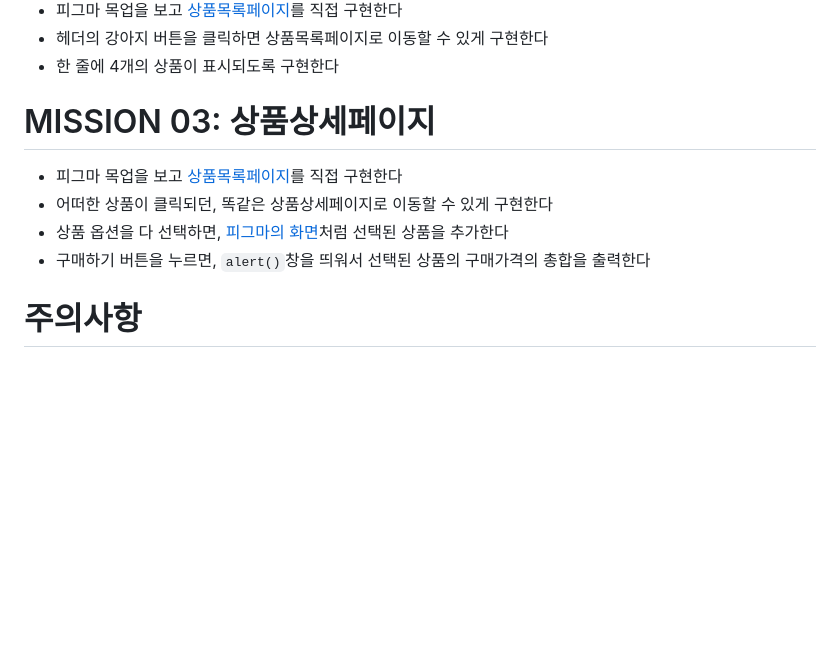
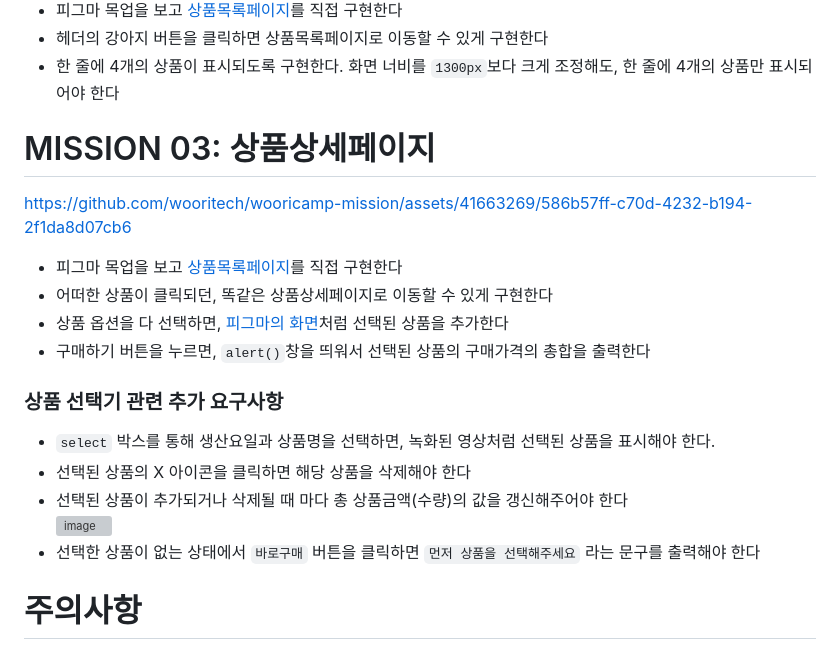
Before and after one commit to wooritech/wooricamp-mission, a Markdown page: 미션.md, the part around the change printed below. Drawn GitHub-style; blank space fills up the shorter version; grey boxes are pictures that could not be loaded.

```diff
--- a/미션.md
+++ b/미션.md
@@ -32,14 +36,27 @@ https://github.com/wooritech/wooricamp-mission/assets/41663269/e16aaf34-7f2b-449
 - 피그마 목업을 보고 [상품목록페이지](https://www.figma.com/proto/V7Au7QEhV8Qs0O9JizekpN/WooriCamp-Mission-01?type=design&node-id=109-301&t=KwIU7fdNe91DBNzF-0&scaling=min-zoom&page-id=109%3A240&starting-point-node-id=109%3A241)를 직접 구현한다
 - 헤더의 강아지 버튼을 클릭하면 상품목록페이지로 이동할 수 있게 구현한다
-- 한 줄에 4개의 상품이 표시되도록 구현한다
+- 한 줄에 4개의 상품이 표시되도록 구현한다.
+  화면 너비를 `1300px`보다 크게 조정해도, 한 줄에 4개의 상품만 표시되어야 한다
 
 
 # MISSION 03: 상품상세페이지
+
+https://github.com/wooritech/wooricamp-mission/assets/41663269/586b57ff-c70d-4232-b194-2f1da8d07cb6
 
 - 피그마 목업을 보고 [상품목록페이지](https://www.figma.com/proto/V7Au7QEhV8Qs0O9JizekpN/WooriCamp-Mission-01?type=design&node-id=109-538&t=KwIU7fdNe91DBNzF-0&scaling=min-zoom&page-id=109%3A240&starting-point-node-id=109%3A241)를 직접 구현한다
 - 어떠한 상품이 클릭되던, 똑같은 상품상세페이지로 이동할 수 있게 구현한다
 - 상품 옵션을 다 선택하면, [피그마의 화면](https://www.figma.com/proto/V7Au7QEhV8Qs0O9JizekpN/WooriCamp-Mission-01?type=design&node-id=109-905&t=KwIU7fdNe91DBNzF-0&scaling=min-zoom&page-id=109%3A240&starting-point-node-id=109%3A241)처럼 선택된 상품을 추가한다
 - 구매하기 버튼을 누르면, `alert()`창을 띄워서 선택된 상품의 구매가격의 총합을 출력한다
+
+### 상품 선택기 관련 추가 요구사항
+
+- `select` 박스를 통해 생산요일과 상품명을 선택하면, 녹화된 영상처럼 선택된 상품을 표시해야 한다.
+- 선택된 상품의 X 아이콘을 클릭하면 해당 상품을 삭제해야 한다
+- 선택된 상품이 추가되거나 삭제될 때 마다 총 상품금액(수량)의 값을 갱신해주어야 한다
+  <img width="667" alt="image" src="https://github.com/wooritech/wooricamp-mission/assets/41663269/a44a270c-8796-4587-b7e6-3b6628170d70">
+- 선택한 상품이 없는 상태에서 `바로구매` 버튼을 클릭하면 `먼저 상품을 선택해주세요` 라는 문구를 출력해야 한다
+
+
 
 
 # 주의사항
```
Also changed, not shown: other parts of 미션.md (+4 -0 lines).
